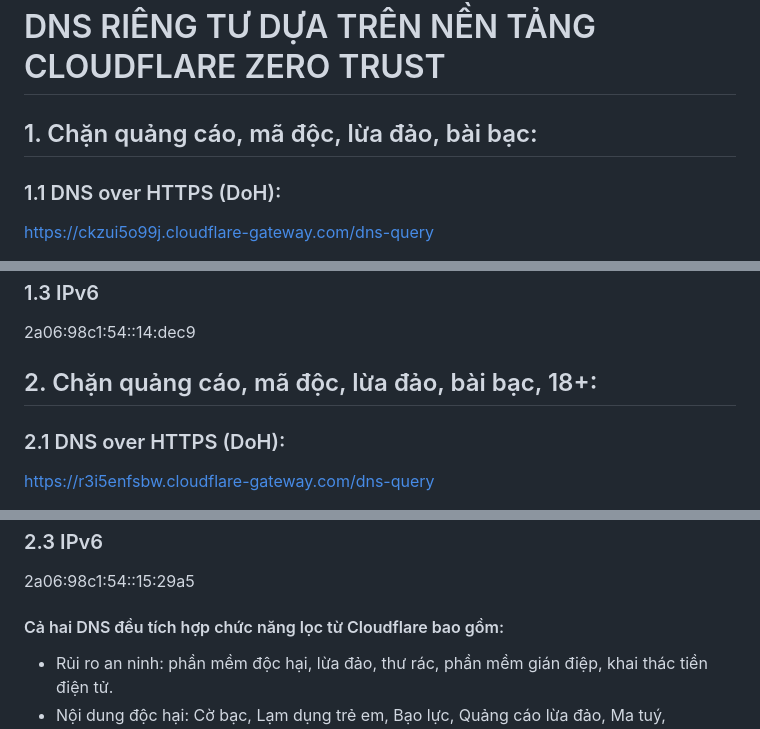
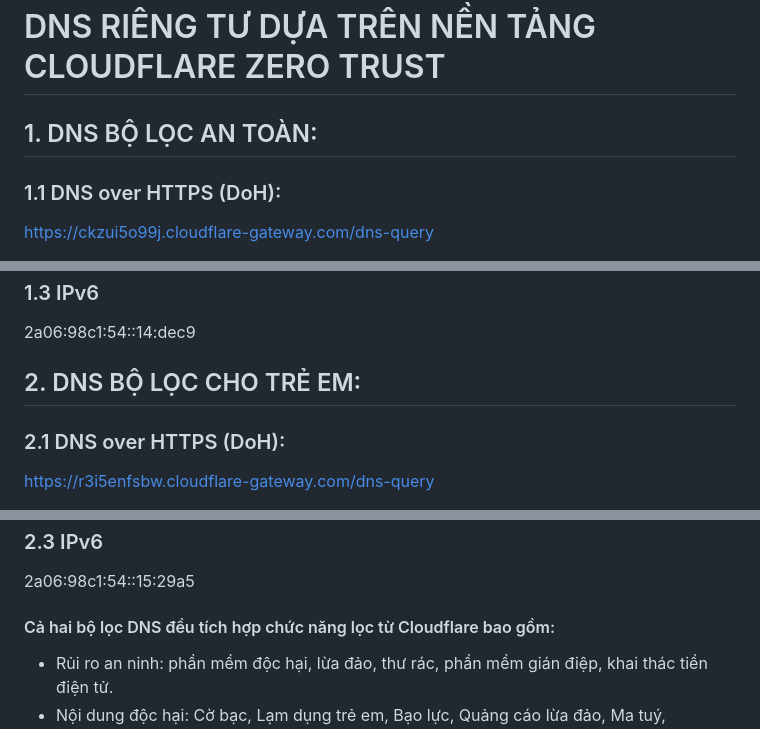
Before and after one commit to o0oS2/DNS-Filter, a Markdown page: README.md, 3 parts joined by grey strips. Rendered like a GitHub page.

```diff
--- a/README.md
+++ b/README.md
@@ -1,5 +1,5 @@
 # DNS RIÊNG TƯ DỰA TRÊN NỀN TẢNG CLOUDFLARE ZERO TRUST
-## 1. Chặn quảng cáo, mã độc, lừa đảo, bài bạc:
+## 1. DNS BỘ LỌC AN TOÀN:
 ### 1.1 DNS over HTTPS (DoH):
 https://ckzui5o99j.cloudflare-gateway.com/dns-query
 #### Link tải cấu hình cho IOS:
@@ -13,7 +13,7 @@ https://1drv.ms/u/s!Al8R__2PmYaUjQQeAGgZjabiKtHb?e=VEHpLd
 ### 1.3 IPv6
 2a06:98c1:54::14:dec9
 
-## 2. Chặn quảng cáo, mã độc, lừa đảo, bài bạc, 18+:
+## 2. DNS BỘ LỌC CHO TRẺ EM:
 ### 2.1 DNS over HTTPS (DoH):
 https://r3i5enfsbw.cloudflare-gateway.com/dns-query
 #### Linh tải cấu hình cho IOS:
@@ -25,7 +25,7 @@ https://1drv.ms/u/s!Al8R__2PmYaUjQcoRWDEVAHGlda4?e=qHKxYK
 ### 2.3 IPv6
 2a06:98c1:54::15:29a5
 
-#### Cả hai DNS đều tích hợp chức năng lọc từ Cloudflare bao gồm:
+#### Cả hai bộ lọc DNS đều tích hợp chức năng lọc từ Cloudflare bao gồm:
 - Rủi ro an ninh: phần mềm độc hại, lừa đảo, thư rác, phần mềm gián điệp, khai thác tiền điện tử.
 - Nội dung độc hại: Cờ bạc, Lạm dụng trẻ em, Bạo lực, Quảng cáo lừa đảo, Ma tuý, Hacking, Thù hận & chủ nghĩa cực đoan, Thô tục, Gian lận học đường, Tên miền Parked & Để bán, Thông tin không đáng tin cậy
 - Chặn địa chỉ IP tại Campuchia, Myanmar, Philipines
```
Also changed, not shown: other parts of README.md (+1 -1 lines).
